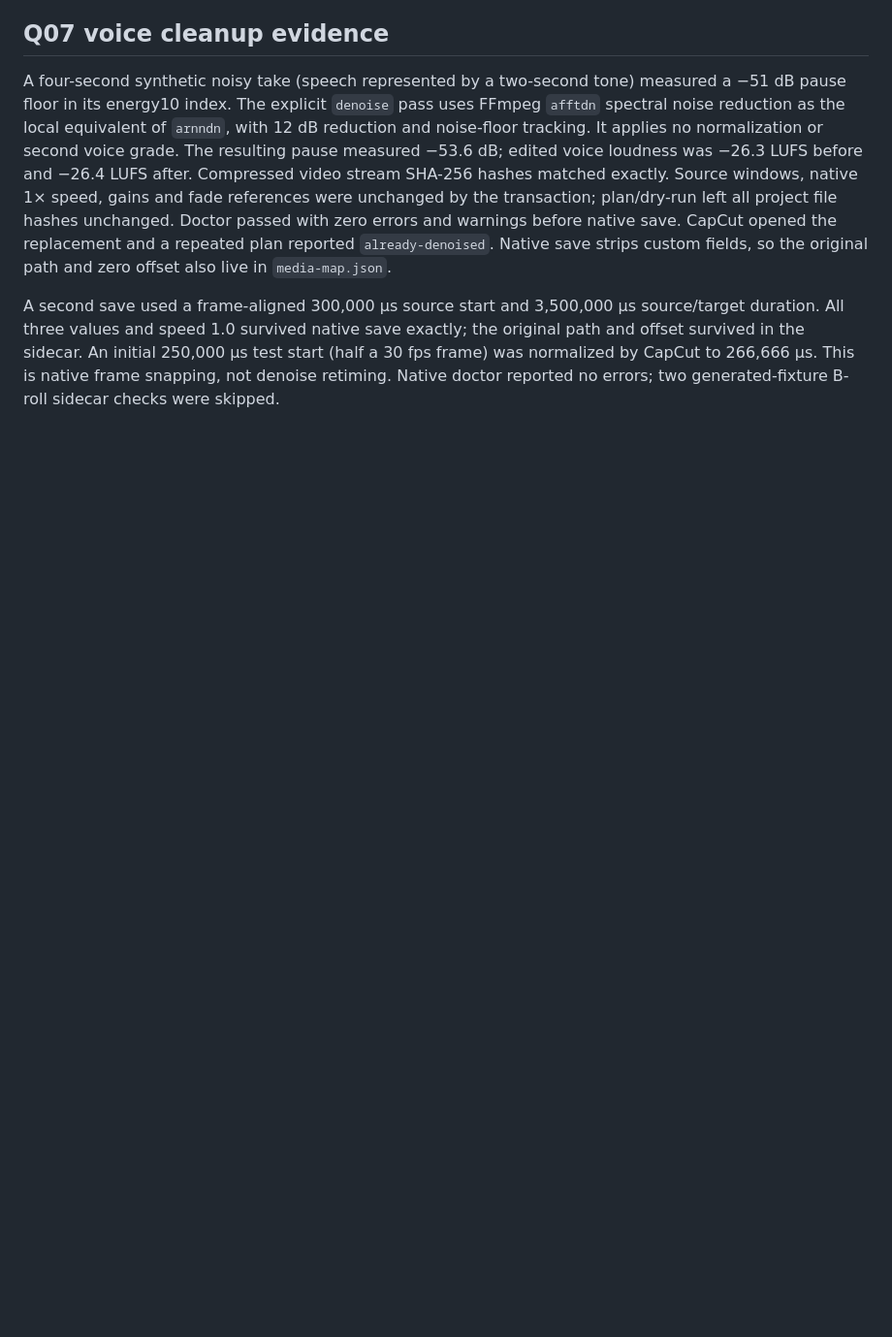
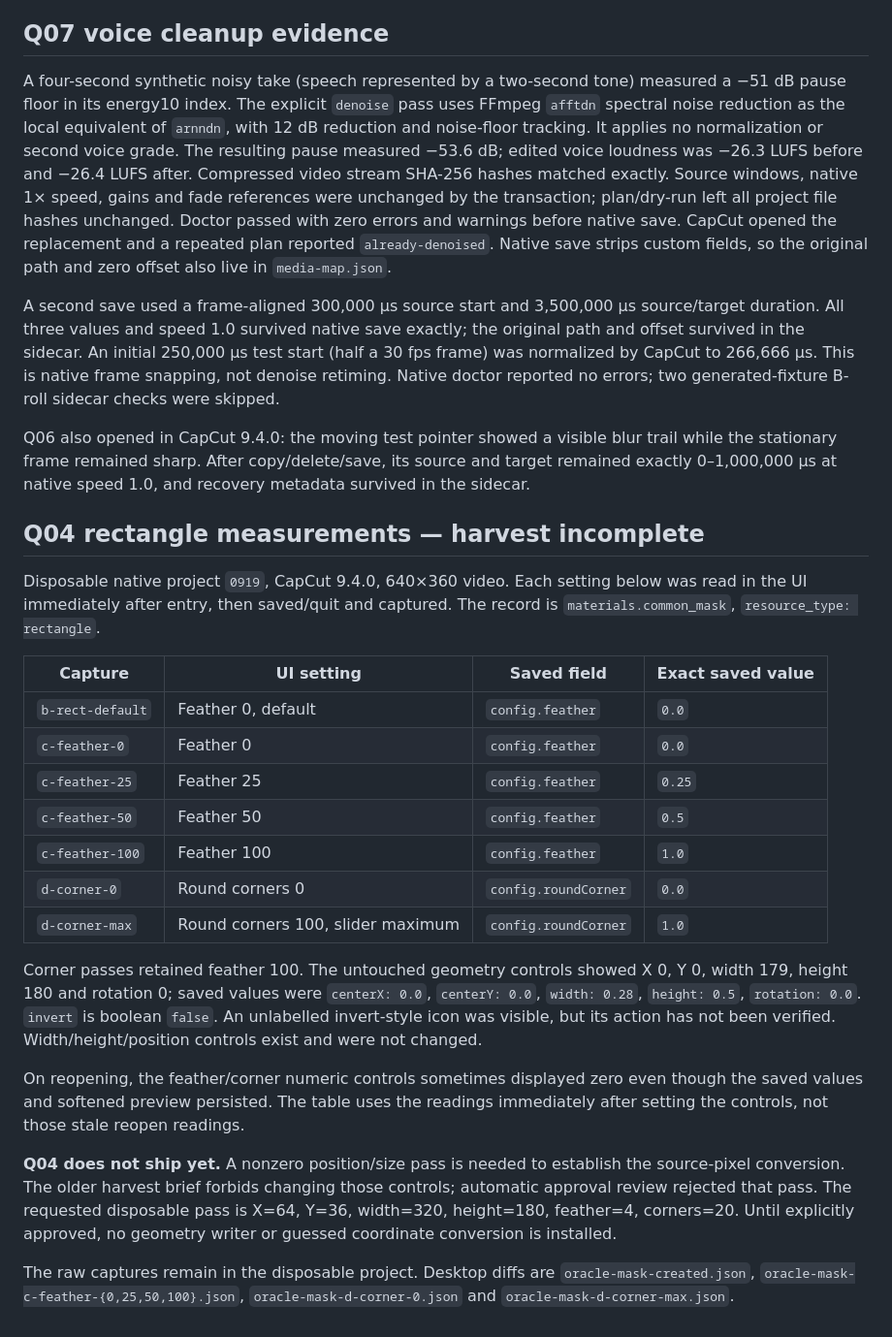
Before and after one commit to RoXsaita/capcut-editor-cli, a Markdown page: docs/oracle.md, the part around the change. Shown at 97% size. Drawn GitHub-style; blank space fills up the shorter version.

Commit message:
Record Q-wave results and the outstanding rectangle geometry gate

```diff
--- a/docs/oracle.md
+++ b/docs/oracle.md
@@ -192,3 +192,44 @@ exactly; the original path and offset survived in the sidecar. An initial
 250,000 µs test start (half a 30 fps frame) was normalized by CapCut to 266,666 µs.
 This is native frame snapping, not denoise retiming. Native doctor reported no
 errors; two generated-fixture B-roll sidecar checks were skipped.
+
+Q06 also opened in CapCut 9.4.0: the moving test pointer showed a visible blur
+trail while the stationary frame remained sharp. After copy/delete/save, its
+source and target remained exactly 0–1,000,000 µs at native speed 1.0, and
+recovery metadata survived in the sidecar.
+
+## Q04 rectangle measurements — harvest incomplete
+
+Disposable native project `0919`, CapCut 9.4.0, 640×360 video. Each setting below
+was read in the UI immediately after entry, then saved/quit and captured. The
+record is `materials.common_mask`, `resource_type: rectangle`.
+
+| Capture | UI setting | Saved field | Exact saved value |
+|---|---|---|---|
+| `b-rect-default` | Feather 0, default | `config.feather` | `0.0` |
+| `c-feather-0` | Feather 0 | `config.feather` | `0.0` |
+| `c-feather-25` | Feather 25 | `config.feather` | `0.25` |
+| `c-feather-50` | Feather 50 | `config.feather` | `0.5` |
+| `c-feather-100` | Feather 100 | `config.feather` | `1.0` |
+| `d-corner-0` | Round corners 0 | `config.roundCorner` | `0.0` |
+| `d-corner-max` | Round corners 100, slider maximum | `config.roundCorner` | `1.0` |
+
+Corner passes retained feather 100. The untouched geometry controls showed
+X 0, Y 0, width 179, height 180 and rotation 0; saved values were `centerX: 0.0`,
+`centerY: 0.0`, `width: 0.28`, `height: 0.5`, `rotation: 0.0`. `invert` is boolean
+`false`. An unlabelled invert-style icon was visible, but its action has not been
+verified. Width/height/position controls exist and were not changed.
+
+On reopening, the feather/corner numeric controls sometimes displayed zero even
+though the saved values and softened preview persisted. The table uses the
+readings immediately after setting the controls, not those stale reopen readings.
+
+**Q04 does not ship yet.** A nonzero position/size pass is needed to establish the
+source-pixel conversion. The older harvest brief forbids changing those controls;
+automatic approval review rejected that pass. The requested disposable pass is
+X=64, Y=36, width=320, height=180, feather=4, corners=20. Until explicitly approved,
+no geometry writer or guessed coordinate conversion is installed.
+
+The raw captures remain in the disposable project. Desktop diffs are
+`oracle-mask-created.json`, `oracle-mask-c-feather-{0,25,50,100}.json`,
+`oracle-mask-d-corner-0.json` and `oracle-mask-d-corner-max.json`.
```
Also changed, not shown: docs/specs/Q-quality-wave.md (+34 -1 lines).
